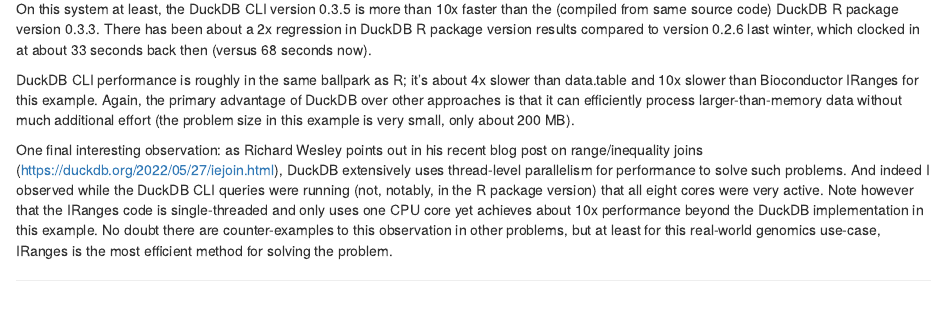
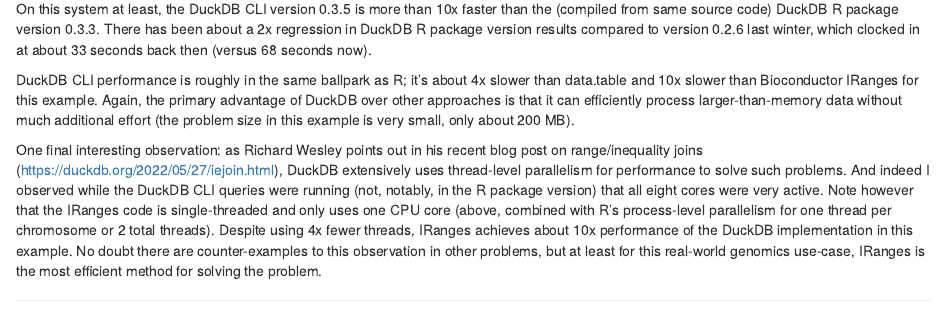
Before and after one commit to bwlewis/duckdb_and_r, an R Markdown document (ranges/ranges_redux.rmd): the page in a window 1100 px wide, from 5560 px down. The pictures show the output file ranges/ranges_redux.html that the author committed with the source, opened offline.

Commit message:
Note on thread use

```diff
--- a/ranges/ranges_redux.rmd
+++ b/ranges/ranges_redux.rmd
@@ -356,8 +356,10 @@
 thread-level parallelism for performance to solve such problems.  And indeed I
 observed while the DuckDB CLI queries were running (not, notably, in the R
 package version) that all eight cores were very active.  Note however that the
-IRanges code is single-threaded and only uses one CPU core yet achieves about
-10x performance beyond the DuckDB implementation in this example. No doubt
-there are counter-examples to this observation in other problems, but at least
-for this real-world genomics use-case, IRanges is the most efficient method for
-solving the problem.
+IRanges code is single-threaded and only uses one CPU core (above, combined
+with R's process-level parallelism for one thread per chromosome or 2 total
+threads).  Despite using 4x fewer threads, IRanges achieves about 10x
+performance of the DuckDB implementation in this example. No doubt there are
+counter-examples to this observation in other problems, but at least for this
+real-world genomics use-case, IRanges is the most efficient method for solving
+the problem.
```
Also changed, not shown: ranges/ranges_redux.html.
